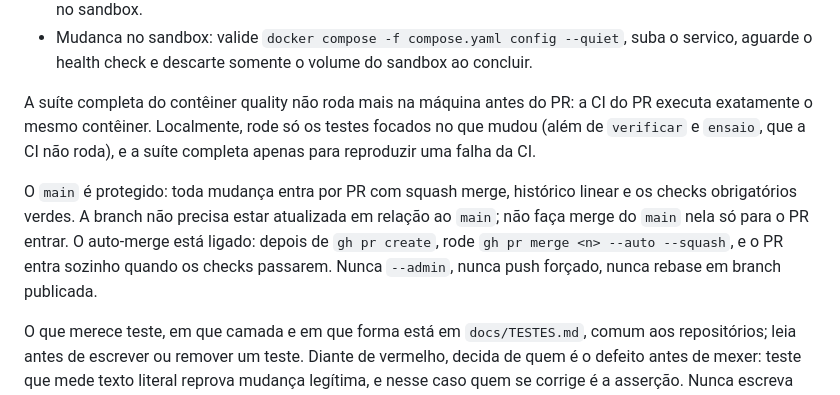
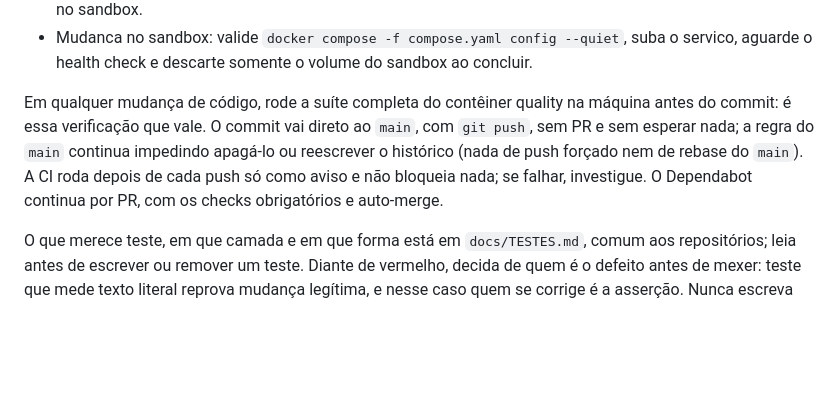
Before and after one commit to MSPA-Coder/BackupRestore, a Markdown page: AGENTS.md, the part around the change. Drawn GitHub-style; blank space fills up the shorter version.

Commit message:
docs: modelo simples de validação, gravação e deploy (20/10/2026)
A verificação completa roda na máquina antes do commit e é ela que vale. O
commit vai direto ao main com git push, sem PR; a regra do main só impede
apagá-lo ou reescrever o histórico. A CI roda depois do push só como aviso.
O Dependabot continua por PR, com checks obrigatórios e auto-merge. Nos apps
com deploy, ~/deploy.sh <app> só quando o usuário mandar, com a imagem montada
no servidor a partir do main, e o reconstruir-bases.timer de quarta reconstrói
só a versão no ar. Substitui o texto dos PRs do fluxo anterior.

Co-Authored-By: Claude Opus 5.5 <noreply@anthropic.com>

```diff
--- a/AGENTS.md
+++ b/AGENTS.md
@@ -95,18 +95,13 @@ docker compose --profile quality run --rm --no-deps audit
   --quiet`, suba o servico, aguarde o health check e descarte somente o volume
   do sandbox ao concluir.
 
-A suíte completa do contêiner quality não roda mais na máquina antes do PR: a
-CI do PR executa exatamente o mesmo contêiner. Localmente, rode só os testes
-focados no que mudou (além de `verificar` e `ensaio`, que a CI não roda), e a
-suíte completa apenas para reproduzir uma falha da CI.
-
-O `main` é protegido: toda mudança entra por PR com squash merge, histórico
-linear e os checks obrigatórios verdes. A branch não precisa estar atualizada
-em relação ao `main`; não faça merge do `main` nela só para o PR entrar. O
-auto-merge está ligado: depois de `gh pr create`, rode
-`gh pr merge <n> --auto --squash`, e o PR entra sozinho quando os checks
-passarem. Nunca `--admin`, nunca push forçado, nunca rebase em branch
-publicada.
+Em qualquer mudança de código, rode a suíte completa do contêiner quality na
+máquina antes do commit: é essa verificação que vale. O commit vai direto ao
+`main`, com `git push`, sem PR e sem esperar nada; a regra do `main` continua
+impedindo apagá-lo ou reescrever o histórico (nada de push forçado nem de
+rebase do `main`). A CI roda depois de cada push só como aviso e não bloqueia
+nada; se falhar, investigue. O Dependabot continua por PR, com os checks
+obrigatórios e auto-merge.
 
 O que merece teste, em que camada e em que forma está em `docs/TESTES.md`,
 comum aos repositórios; leia antes de escrever ou remover um teste. Diante de
```
Also changed, not shown: README.md (+6 -6 lines).
